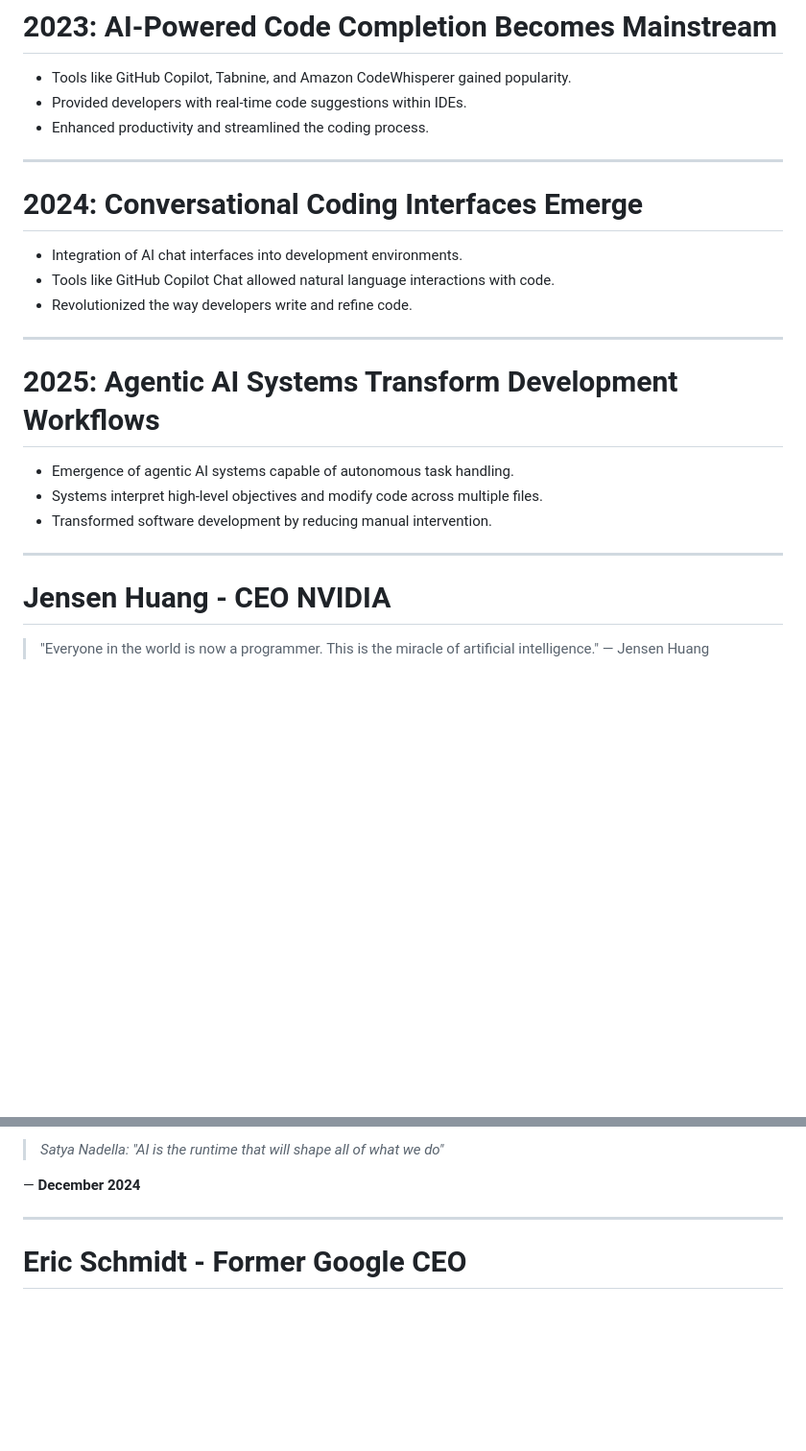
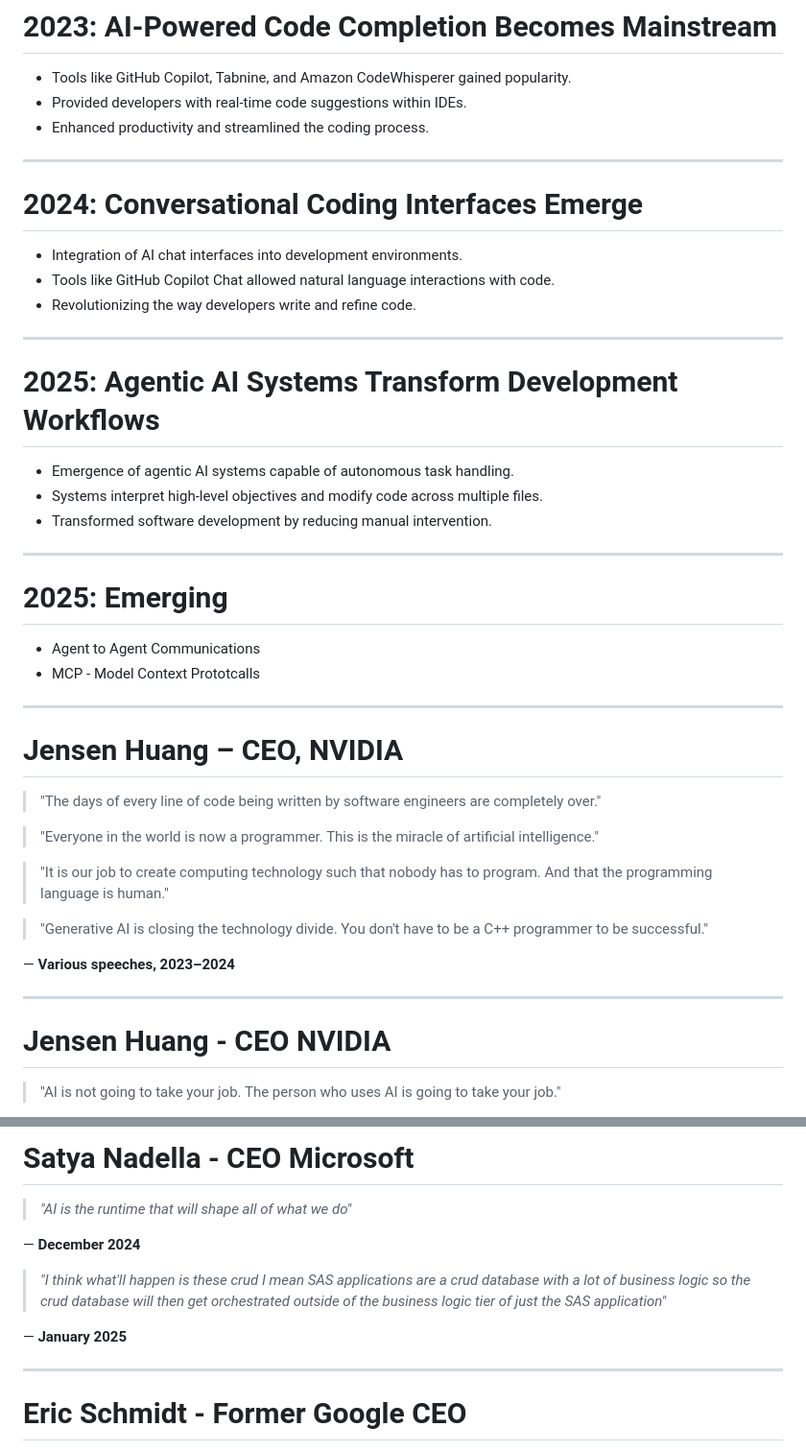
Before and after one commit to jmgress/futureofswe, a Markdown page: slides/Slides.md, 2 parts joined by grey strips. Shown: that part at 96% size. Drawn GitHub-style; blank space fills up the shorter version.

```diff
--- a/slides/Slides.md
+++ b/slides/Slides.md
@@ -60,6 +60,11 @@ Notes
 <!--
 Lot's of discussion - software engineering was split
 Some were this is amazing and some were not
+The contrairians were in full swing and compaines were concerned about data leakage, copyright infringement, and abilitiy to copyright code it generated.
+
+Side Note: 99.99% of code people write, is useless to others.
+
+Many code suggestions were not great, one area that interests me at the time was the fact it was able to not just do code suggestion but was able to also complete comments
 -->
 
 ---
@@ -68,10 +73,14 @@ Some were this is amazing and some were not
 
 - Integration of AI chat interfaces into development environments.
 - Tools like GitHub Copilot Chat allowed natural language interactions with code.
-- Revolutionized the way developers write and refine code.
+- Revolutionizing the way developers write and refine code.
 
 <!--
-Things started to really change and opinios started to change
+This really allowed things to be productive
+Tie Back to Stack Overflow
+
+Things started to really change and opinios started to change, and more of the
+contrairians started to turn and get on board.
 -->
 
 ---
@@ -88,8 +97,37 @@ With some of these advancements we seen many of the early skeptics realize we ar
 
 ---
 
+# 2025: Emerging
 
+- Agent to Agent Communications
+- MCP - Model Context Prototcalls
+
+<!--  -->
+---
+# Jensen Huang – CEO, NVIDIA
+
+> "The days of every line of code being written by software engineers are completely over."
+
+> "Everyone in the world is now a programmer. This is the miracle of artificial intelligence."
+
+> "It is our job to create computing technology such that nobody has to program. And that the programming language is human."
+
+> "Generative AI is closing the technology divide. You don't have to be a C++ programmer to be successful."
+
+— **Various speeches, 2023–2024**
+
+<!--
+
+**Speaker Notes:**
+
+Jensen Huang is the founder and CEO of NVIDIA, a global leader in AI and GPU computing. He has been vocal about how Generative AI is reshaping the future of programming. His vision suggests a world where AI bridges the gap between human intent and technical implementation, making traditional programming optional for many tasks.
+
+These quotes were made during keynotes at events like Computex, GTC, and various interviews in 2023 and 2024. Huang emphasizes that the future of software development lies in human-centric interaction with machines, moving from code to natural language prompts.
+
+-->
+
+---
 # Jensen Huang - CEO NVIDIA
 
-> "Everyone in the world is now a programmer. This is the miracle of artificial intelligence." — Jensen Huang
+> "AI is not going to take your job. The person who uses AI is going to take your job."
 
@@ -104,7 +144,18 @@ https://www.youtube.com/watch?v=9NtsnzRFJ_o&t=1122s
 
-> *Satya Nadella: "AI is the runtime that will shape all of what we do"*
+<!-- Satya Nadella on the Future of SaaS, How 2025 is the year of Agents, Advice for Indian Engineers
+https://www.youtube.com/watch?v=GuqAUv4UKXo&t=103s
+ -->
+
+# Satya Nadella - CEO Microsoft
+
+> *"AI is the runtime that will shape all of what we do"*
 
 — **December 2024**
+
+> *"I think what'll happen is these crud I mean SAS applications are a crud database with a lot of business logic so the crud database will then get orchestrated outside of the business logic tier of just the SAS application"*
+
+— **January 2025**
+
 
 ---
 # Eric Schmidt - Former Google CEO
```
Also changed, not shown: other parts of slides/Slides.md (+41 -39 lines), slides/img/chatgpt_dayssince.png (added), slides/img/chatgpt_dayssince_code.png (added), slides/img/chatgpt_downloadscript.png (added), slides/img/chatgpt_downloadscript_codereview.png (added), slides/img/karpathy_vibecode_screenshot.png (added).
